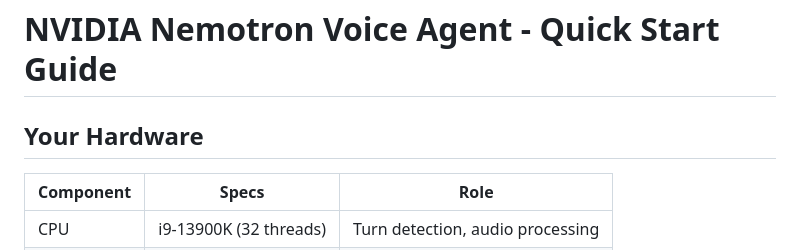
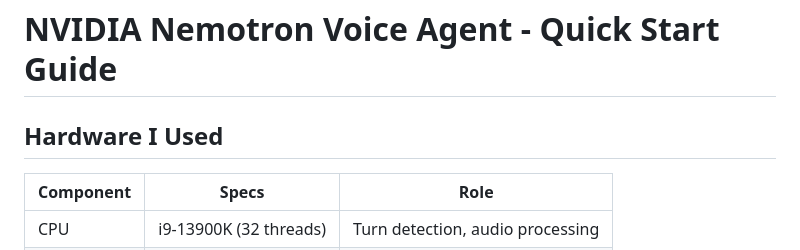
Before and after one commit to agreatopportunity/-NVIDIA-Nemotron-Voice-Agent---Quick-Start-Guide, a Markdown page: nvidia_voice_quickstart.md, the part around the change. Rendered like a GitHub page.

```diff
--- a/nvidia_voice_quickstart.md
+++ b/nvidia_voice_quickstart.md
@@ -1,6 +1,6 @@
 # NVIDIA Nemotron Voice Agent - Quick Start Guide
 
-## Your Hardware
+## Hardware I Used
 
 | Component | Specs | Role |
 |-----------|-------|------|
```
